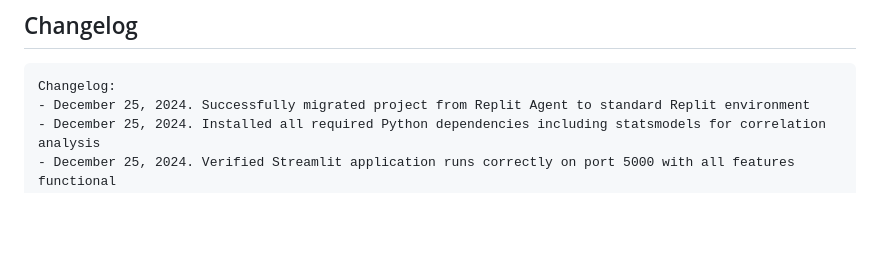
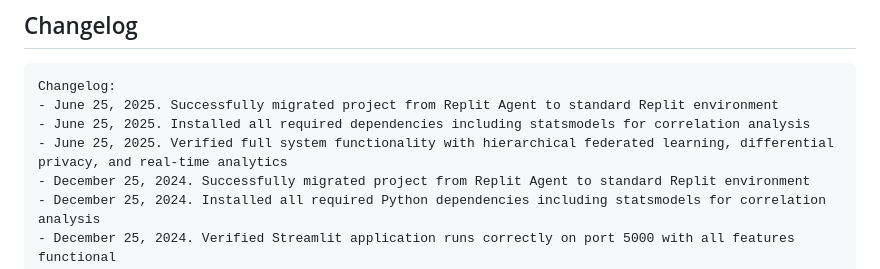
Before and after one commit to saicha124/DiabetesPredictionCopy4, a Markdown page: replit.md, the part around the change. Rendered like a GitHub page; blank space fills up the shorter version.

Commit message:
Update project history to reflect recent improvements and dependency updates
Update replit.md changelog with recent migration, dependency installation, and verification details.

Replit-Commit-Author: Agent
Replit-Commit-Session-Id: 9ddf5392-3603-4b8b-b45b-197dff7f1d2b
Replit-Commit-Screenshot-Url: https://storage.googleapis.com/screenshot-production-us-central1/b94bc7f8-0c25-4f81-9171-081d67536dd8/d4ca6321-cc7e-440f-bdba-1f232c3db555.jpg

````diff
--- a/replit.md
+++ b/replit.md
@@ -106,6 +106,9 @@ This is a comprehensive Streamlit-based hierarchical federated learning platform
 
 ```
 Changelog:
+- June 25, 2025. Successfully migrated project from Replit Agent to standard Replit environment
+- June 25, 2025. Installed all required dependencies including statsmodels for correlation analysis
+- June 25, 2025. Verified full system functionality with hierarchical federated learning, differential privacy, and real-time analytics
 - December 25, 2024. Successfully migrated project from Replit Agent to standard Replit environment
 - December 25, 2024. Installed all required Python dependencies including statsmodels for correlation analysis
 - December 25, 2024. Verified Streamlit application runs correctly on port 5000 with all features functional
````
